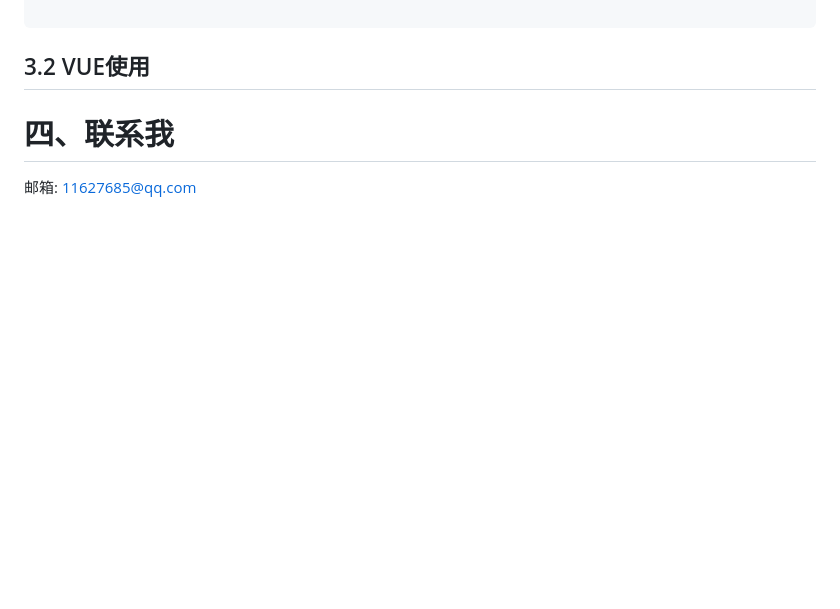
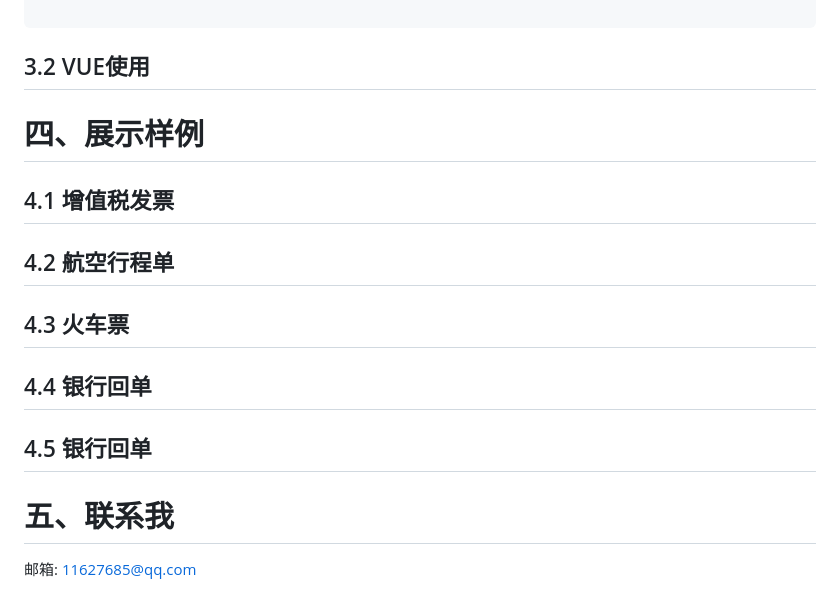
Before and after one commit to 11627685/EasyOFD, a Markdown page: README.md, the part around the change. GitHub-like rendering; blank space fills up the shorter version.

```diff
--- a/README.md
+++ b/README.md
@@ -88,5 +88,21 @@ OFD文件的应用广泛，包括电子出版、电子文档管理、电子归
 
 ## 3.2 VUE使用
 
-# 四、联系我
+# 四、展示样例
+
+## 4.1 增值税发票
+
+## 4.2 航空行程单
+
+## 4.3 火车票
+
+## 4.4 银行回单
+
+## 4.5 银行回单
+
+
+
+
+
+# 五、联系我
 邮箱: 11627685@qq.com
```
